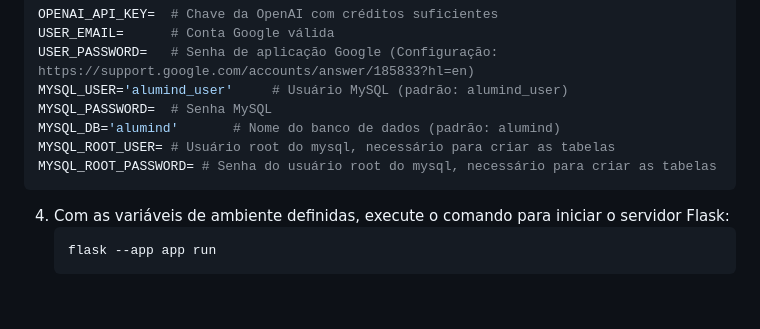
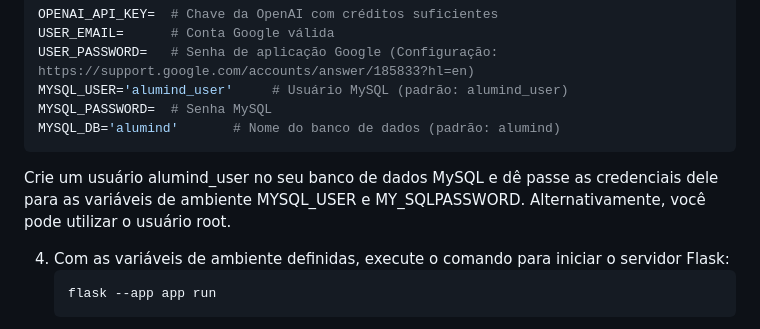
Before and after one commit to aptandre/pca2, a Markdown page: README.md, the part around the change. Drawn GitHub-style; blank space fills up the shorter version.

````diff
--- a/README.md
+++ b/README.md
@@ -40,9 +40,10 @@ USER_PASSWORD=   # Senha de aplicação Google (Configuração: https://support.
 MYSQL_USER='alumind_user'     # Usuário MySQL (padrão: alumind_user)
 MYSQL_PASSWORD=  # Senha MySQL
 MYSQL_DB='alumind'       # Nome do banco de dados (padrão: alumind)
-MYSQL_ROOT_USER= # Usuário root do mysql, necessário para criar as tabelas
-MYSQL_ROOT_PASSWORD= # Senha do usuário root do mysql, necessário para criar as tabelas
 ```
+
+Crie um usuário alumind_user no seu banco de dados MySQL e dê passe as credenciais dele para as variáveis de ambiente
+MYSQL_USER e MY_SQLPASSWORD. Alternativamente, você pode utilizar o usuário root.
 
 4. Com as variáveis de ambiente definidas, execute o comando para iniciar o servidor Flask:
    ```bash
````
